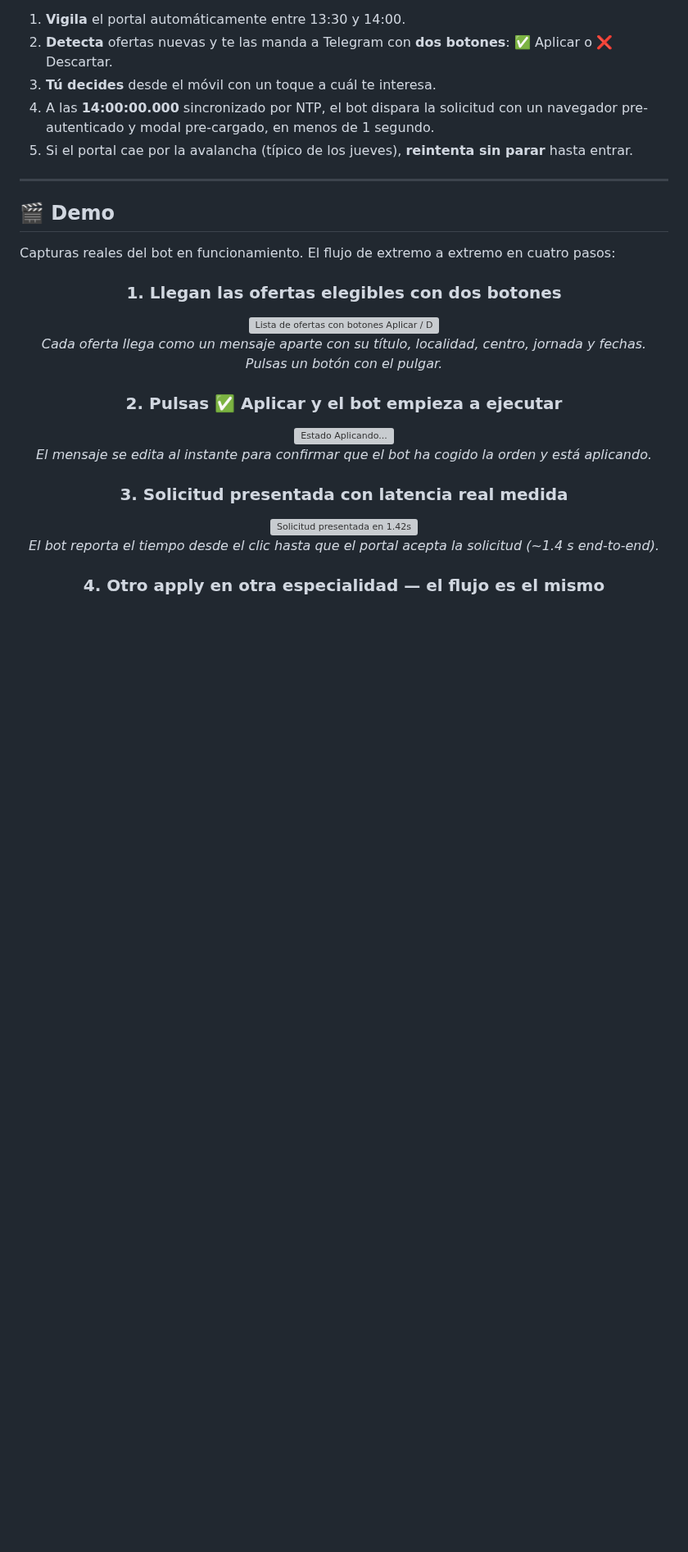
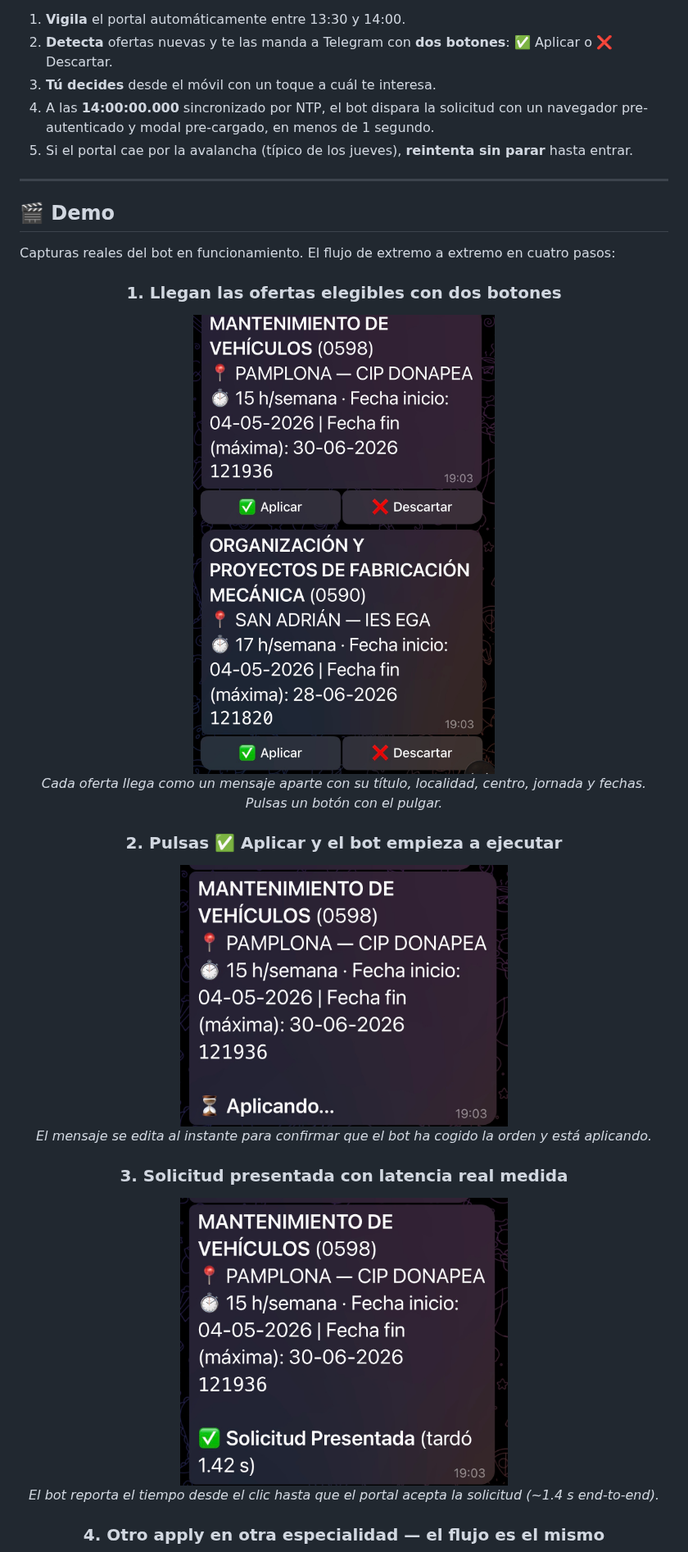
Before and after one commit to vTanco/avarra-edu-bot, a Markdown page: README.md, the part around one of its changes. Shown at 82% size. Drawn GitHub-style; pictures changed too: docs/images/01-offers-list.jpg (added), docs/images/02-applying.jpg (added), docs/images/03-applied.jpg (added); blank space fills up the shorter version; grey boxes are pictures that could not be loaded.

Commit message:
docs: add real Telegram demo screenshots (4-step flow)
- 01-offers-list.jpg: Mantenimiento Vehículos + Org. Fabricación Mecánica
  with apply/discard inline buttons.
- 02-applying.jpg: same offer card edited to 'Aplicando...'
- 03-applied.jpg: 'Solicitud Presentada (tardó 1.42 s)'
- 04-thursday-burst.jpg: Dibujo presentada (1.47 s) — same flow on a
  different specialty.

README references switched from .png to .jpg to match source format
(no quality loss from re-encoding).

Co-Authored-By: Claude Opus 4.7 <noreply@anthropic.com>

```diff
--- a/README.md
+++ b/README.md
@@ -39,19 +39,19 @@ Capturas reales del bot en funcionamiento. El flujo de extremo a extremo en cuat
 
 ### 1. Llegan las ofertas elegibles con dos botones
 
-<img src="docs/images/01-offers-list.png" alt="Lista de ofertas con botones Aplicar / Descartar" width="400">
+<img src="docs/images/01-offers-list.jpg" alt="Lista de ofertas con botones Aplicar / Descartar" width="400">
 
 *Cada oferta llega como un mensaje aparte con su título, localidad, centro, jornada y fechas. Pulsas un botón con el pulgar.*
 
 ### 2. Pulsas ✅ Aplicar y el bot empieza a ejecutar
 
-<img src="docs/images/02-applying.png" alt="Estado Aplicando..." width="400">
+<img src="docs/images/02-applying.jpg" alt="Estado Aplicando..." width="400">
 
 *El mensaje se edita al instante para confirmar que el bot ha cogido la orden y está aplicando.*
 
 ### 3. Solicitud presentada con latencia real medida
 
-<img src="docs/images/03-applied.png" alt="Solicitud presentada en 1.42s" width="400">
+<img src="docs/images/03-applied.jpg" alt="Solicitud presentada en 1.42s" width="400">
 
 *El bot reporta el tiempo desde el clic hasta que el portal acepta la solicitud (~1.4 s end-to-end).*
 
```
Also changed, not shown: other parts of README.md (+1 -1 lines), docs/images/04-thursday-burst.jpg (added).
